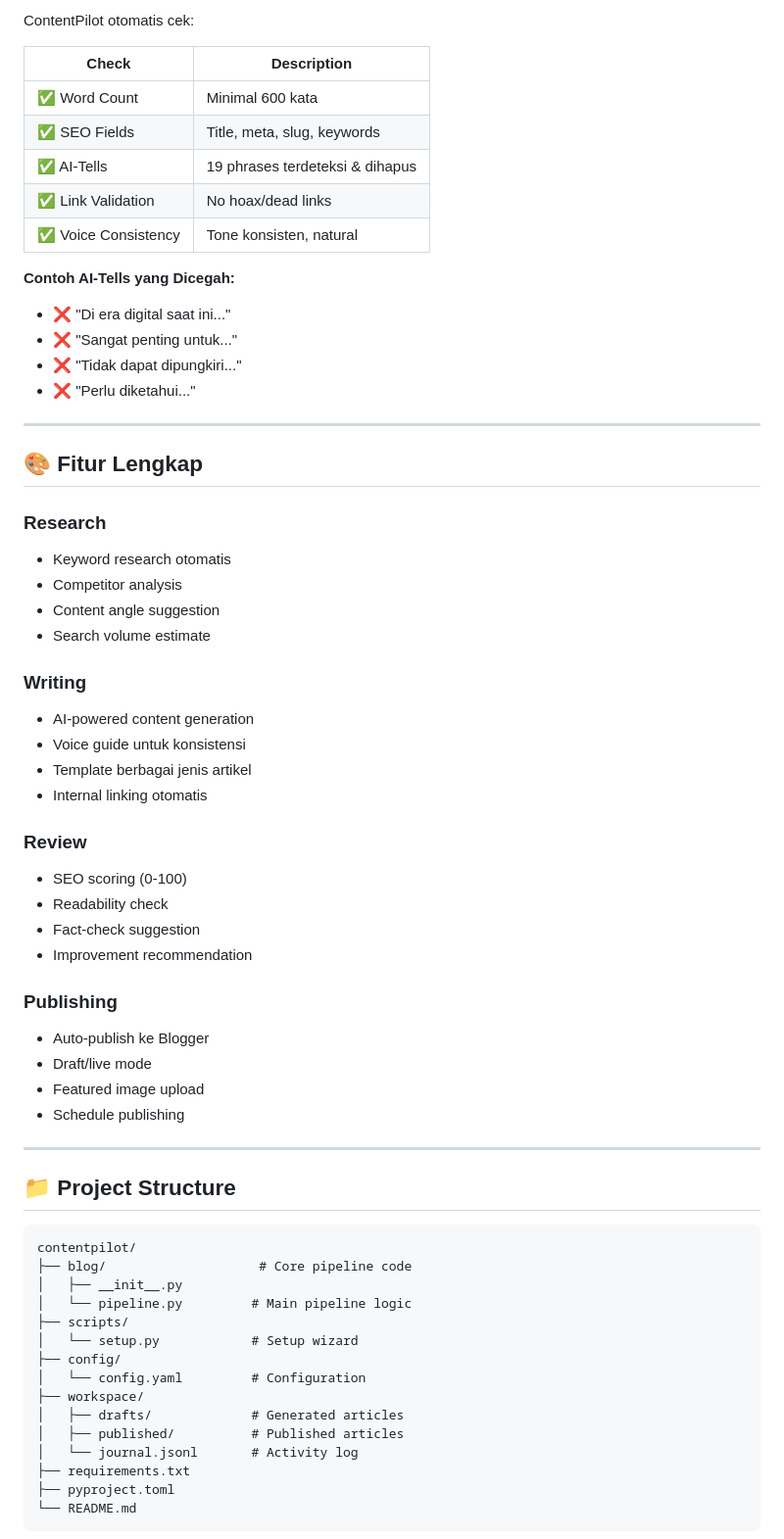
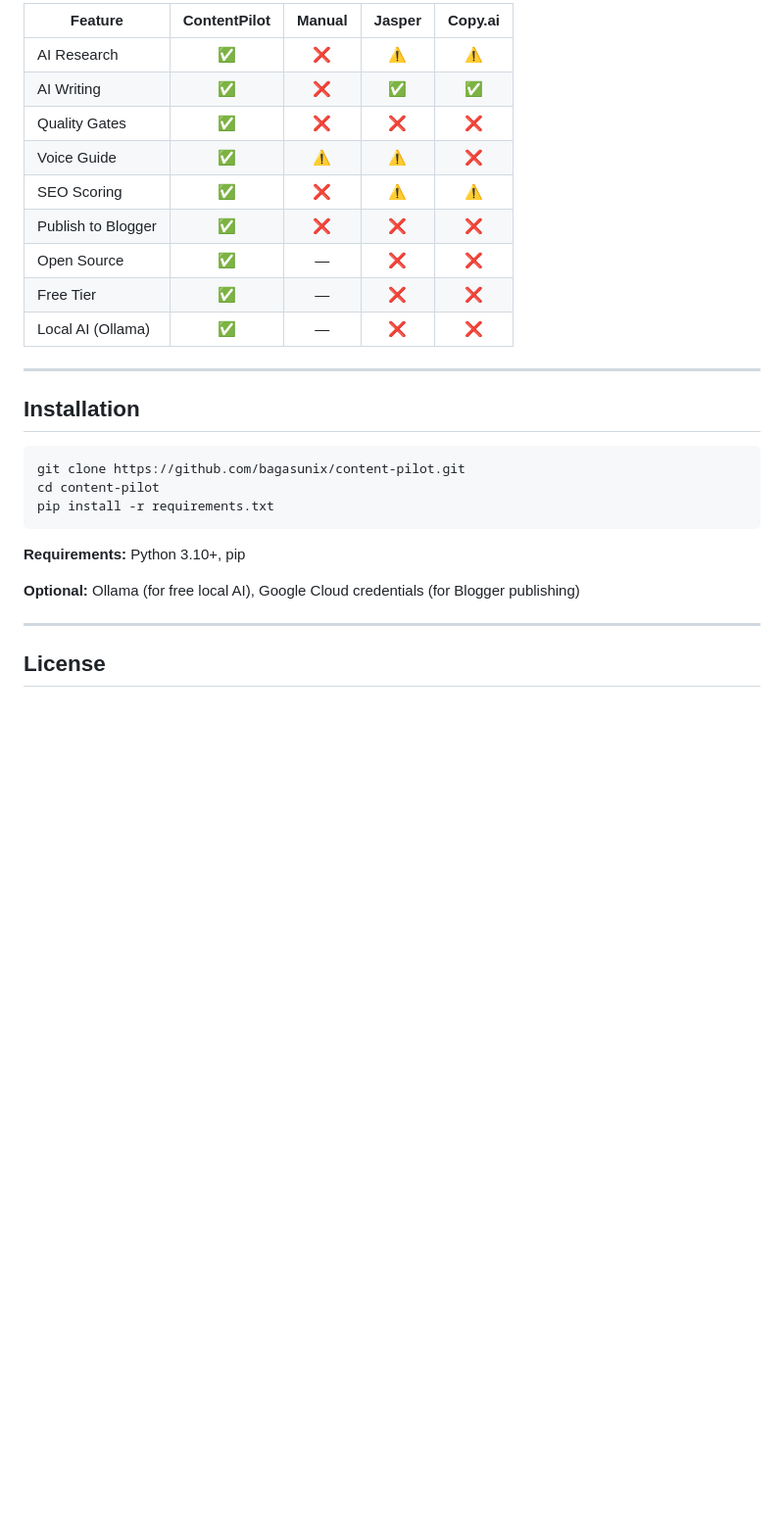
Before and after one commit to bagasunix/content-pilot, a Markdown page: README.md, the part around one of its changes. Shown at 98% size. GitHub-like rendering; blank space fills up the shorter version.

````diff
--- a/README.md
+++ b/README.md
@@ -142,67 +149,31 @@ ai:
 
-ContentPilot otomatis cek:
-
-| Check | Description |
-|-------|-------------|
-| ✅ Word Count | Minimal 600 kata |
-| ✅ SEO Fields | Title, meta, slug, keywords |
-| ✅ AI-Tells | 19 phrases terdeteksi & dihapus |
-| ✅ Link Validation | No hoax/dead links |
-| ✅ Voice Consistency | Tone konsisten, natural |
-
-**Contoh AI-Tells yang Dicegah:**
-- ❌ "Di era digital saat ini..."
-- ❌ "Sangat penting untuk..."
-- ❌ "Tidak dapat dipungkiri..."
-- ❌ "Perlu diketahui..."
+| Feature | ContentPilot | Manual | Jasper | Copy.ai |
+|---------|:------------:|:------:|:------:|:-------:|
+| AI Research | ✅ | ❌ | ⚠️ | ⚠️ |
+| AI Writing | ✅ | ❌ | ✅ | ✅ |
+| Quality Gates | ✅ | ❌ | ❌ | ❌ |
+| Voice Guide | ✅ | ⚠️ | ⚠️ | ❌ |
+| SEO Scoring | ✅ | ❌ | ⚠️ | ⚠️ |
+| Publish to Blogger | ✅ | ❌ | ❌ | ❌ |
+| Open Source | ✅ | — | ❌ | ❌ |
+| Free Tier | ✅ | — | ❌ | ❌ |
+| Local AI (Ollama) | ✅ | — | ❌ | ❌ |
 
 ---
 
-## 🎨 Fitur Lengkap
+## Installation
 
-### Research
-- Keyword research otomatis
-- Competitor analysis
-- Content angle suggestion
-- Search volume estimate
+```bash
+git clone https://github.com/bagasunix/content-pilot.git
+cd content-pilot
+pip install -r requirements.txt
+```
 
-### Writing
-- AI-powered content generation
-- Voice guide untuk konsistensi
-- Template berbagai jenis artikel
-- Internal linking otomatis
+**Requirements:** Python 3.10+, pip
 
-### Review
-- SEO scoring (0-100)
-- Readability check
-- Fact-check suggestion
-- Improvement recommendation
-
-### Publishing
-- Auto-publish ke Blogger
-- Draft/live mode
-- Featured image upload
-- Schedule publishing
+**Optional:** Ollama (for free local AI), Google Cloud credentials (for Blogger publishing)
 
 ---
 
-## 📁 Project Structure
+## License
 
-```
-contentpilot/
-├── blog/                    # Core pipeline code
-│   ├── __init__.py
-│   └── pipeline.py         # Main pipeline logic
-├── scripts/
-│   └── setup.py            # Setup wizard
-├── config/
-│   └── config.yaml         # Configuration
-├── workspace/
-│   ├── drafts/             # Generated articles
-│   ├── published/          # Published articles
-│   └── journal.jsonl       # Activity log
-├── requirements.txt
-├── pyproject.toml
-└── README.md
-```
-
````
Also changed, not shown: other parts of README.md (+114 -257 lines).
